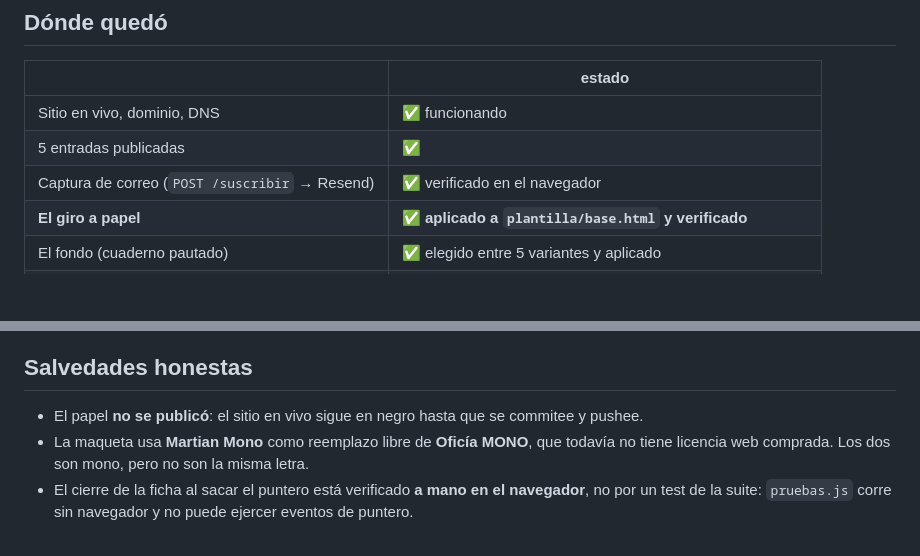
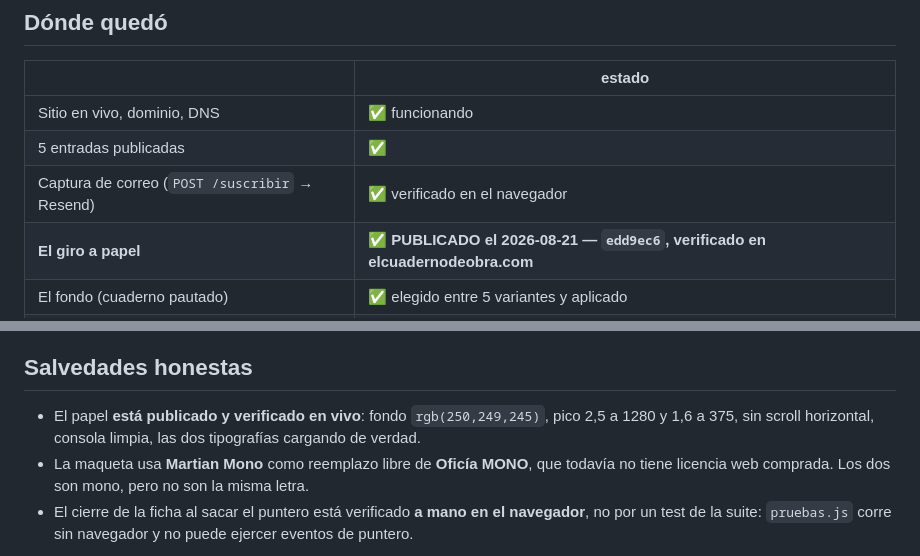
Before and after one commit to ventanaarqai-a11y/cuaderno-de-obra, a Markdown page: SIGUIENTE-SESION.md, 2 parts joined by grey strips. Rendered like a GitHub page; blank space fills up the shorter version.

Commit message:
El handoff dice que el papel ya esta publicado
Co-Authored-By: Claude Opus 5 <noreply@anthropic.com>

```diff
--- a/SIGUIENTE-SESION.md
+++ b/SIGUIENTE-SESION.md
@@ -21,7 +21,7 @@ Repo: `D:\INFORMACION\MARCA PERSONAL\cuaderno-de-obra` — rama `main`.
 | Sitio en vivo, dominio, DNS | ✅ funcionando |
 | 5 entradas publicadas | ✅ |
 | Captura de correo (`POST /suscribir` → Resend) | ✅ verificado en el navegador |
-| **El giro a papel** | ✅ **aplicado a `plantilla/base.html` y verificado** |
+| **El giro a papel** | ✅ **PUBLICADO el 2026-08-21 — `edd9ec6`, verificado en elcuadernodeobra.com** |
 | El fondo (cuaderno pautado) | ✅ elegido entre 5 variantes y aplicado |
 | El cajón como carpeta manila + pestaña bordeaux | ✅ |
 | El diagrama optimizado (2.117 nodos → 34) | ✅ con su test rehecho |
@@ -120,7 +120,8 @@ Para mirar el sitio y las propuestas (dos servidores, en `.claude/launch.json` d
 
 ## Salvedades honestas
 
-- El papel **no se publicó**: el sitio en vivo sigue en negro hasta que se commitee y pushee.
+- El papel **está publicado y verificado en vivo**: fondo `rgb(250,249,245)`, pico 2,5 a 1280 y
+  1,6 a 375, sin scroll horizontal, consola limpia, las dos tipografías cargando de verdad.
 - La maqueta usa **Martian Mono** como reemplazo libre de **Oficía MONO**, que todavía no tiene
   licencia web comprada. Los dos son mono, pero no son la misma letra.
 - El cierre de la ficha al sacar el puntero está verificado **a mano en el navegador**, no por
```
